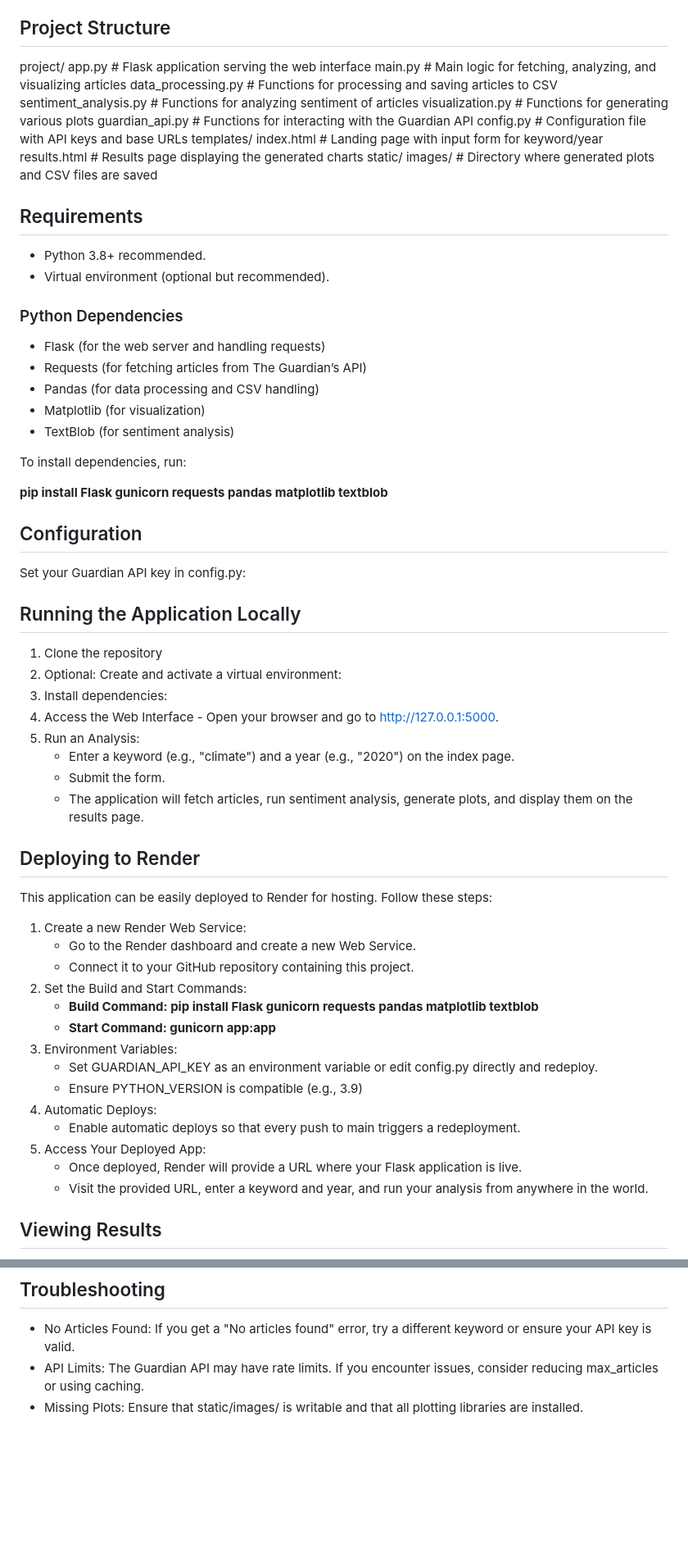
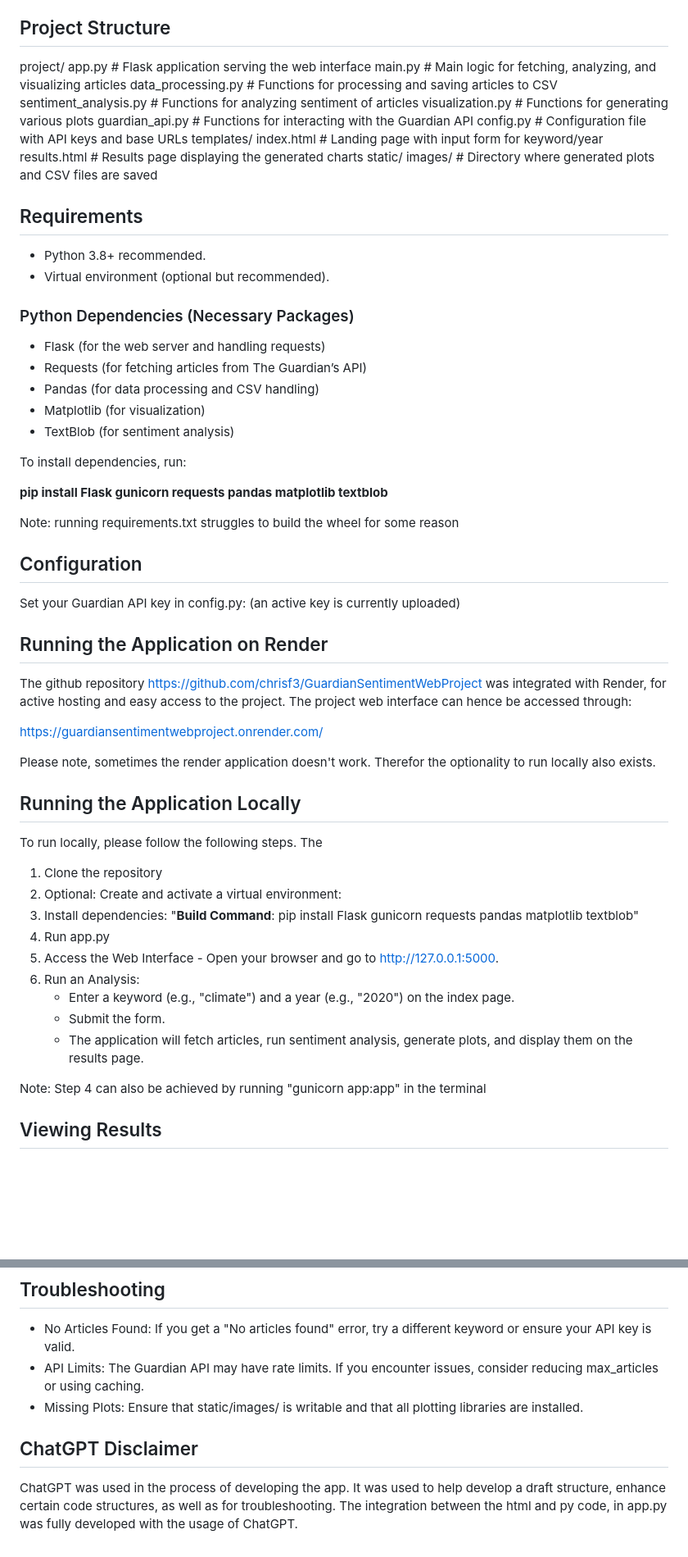
Before and after one commit to chrisf3/GuardianSentimentWebProject, a Markdown page: README.md, 2 parts joined by grey strips. Shown at 82% size. GitHub-like rendering; blank space fills up the shorter version.

```diff
--- a/README.md
+++ b/README.md
@@ -24,18 +32,18 @@ This project fetches articles from The Guardian’s API, performs sentiment anal
 ## Project Structure
 
 project/
-   app.py                # Flask application serving the web interface
-   main.py               # Main logic for fetching, analyzing, and visualizing articles
-   data_processing.py    # Functions for processing and saving articles to CSV
-   sentiment_analysis.py # Functions for analyzing sentiment of articles
-   visualization.py      # Functions for generating various plots
-   guardian_api.py       # Functions for interacting with the Guardian API
-   config.py             # Configuration file with API keys and base URLs
+   app.py                      # Flask application serving the web interface
+   main.py                     # Main logic for fetching, analyzing, and visualizing articles
+   data_processing.py          # Functions for processing and saving articles to CSV
+   sentiment_analysis.py       # Functions for analyzing sentiment of articles
+   visualization.py            # Functions for generating various plots
+   guardian_api.py             # Functions for interacting with the Guardian API
+   config.py                   # Configuration file with API keys and base URLs
    templates/
-       index.html        # Landing page with input form for keyword/year
-       results.html      # Results page displaying the generated charts
+       index.html              # Landing page with input form for keyword/year
+       results.html            # Results page displaying the generated charts
    static/
-       images/           # Directory where generated plots and CSV files are saved
+       images/                 # Directory where generated plots and CSV files are saved
 
 
 ## Requirements
@@ -43,7 +51,7 @@ project/
 - Python 3.8+ recommended.
 - Virtual environment (optional but recommended).
 
-### Python Dependencies
+### Python Dependencies (Necessary Packages)
 - Flask (for the web server and handling requests)
 - Requests (for fetching articles from The Guardian’s API)
 - Pandas (for data processing and CSV handling)
@@ -54,39 +62,33 @@ To install dependencies, run:
 
 **pip install Flask gunicorn requests pandas matplotlib textblob**
 
+Note: running requirements.txt struggles to build the wheel for some reason
+
 ## Configuration
 
-Set your Guardian API key in config.py:
+Set your Guardian API key in config.py: (an active key is currently uploaded)
+
+## Running the Application on Render
+The github repository https://github.com/chrisf3/GuardianSentimentWebProject was integrated with Render, for active hosting and easy access to the project. The project web interface can hence be accessed through:
+
+https://guardiansentimentwebproject.onrender.com/
+
+Please note, sometimes the render application doesn't work. Therefor the optionality to run locally also exists.
 
 ## Running the Application Locally
+To run locally, please follow the following steps. The
 
 1. Clone the repository
 2. Optional: Create and activate a virtual environment:
-3. Install dependencies:
-4. Access the Web Interface - Open your browser and go to http://127.0.0.1:5000.
-5. Run an Analysis:
+3. Install dependencies: "**Build Command**: pip install Flask gunicorn requests pandas matplotlib textblob"
+4. Run app.py
+5. Access the Web Interface - Open your browser and go to http://127.0.0.1:5000.
+6. Run an Analysis:
    - Enter a keyword (e.g., "climate") and a year (e.g., "2020") on the index page.
    - Submit the form.
    - The application will fetch articles, run sentiment analysis, generate plots, and display them on the results page.
 
-## Deploying to Render
-
-This application can be easily deployed to Render for hosting. Follow these steps:
-
-1. Create a new Render Web Service:
-   - Go to the Render dashboard and create a new Web Service.
-   - Connect it to your GitHub repository containing this project.
-2. Set the Build and Start Commands:
-   - **Build Command: pip install Flask gunicorn requests pandas matplotlib textblob**
-   - **Start Command: gunicorn app:app**
-3. Environment Variables:
-   - Set GUARDIAN_API_KEY as an environment variable or edit config.py directly and redeploy.
-   - Ensure PYTHON_VERSION is compatible (e.g., 3.9)
-4. Automatic Deploys:
-   - Enable automatic deploys so that every push to main triggers a redeployment.
-5. Access Your Deployed App:
-   - Once deployed, Render will provide a URL where your Flask application is live.
-   - Visit the provided URL, enter a keyword and year, and run your analysis from anywhere in the world.
+Note: Step 4 can also be achieved by running "gunicorn app:app" in the terminal
 
 ## Viewing Results
 
@@ -106,3 +108,6 @@ This application can be easily deployed to Render for hosting. Follow these step
    - No Articles Found: If you get a "No articles found" error, try a different keyword or ensure your API key is valid.
    - API Limits: The Guardian API may have rate limits. If you encounter issues, consider reducing max_articles or using caching.
    - Missing Plots: Ensure that static/images/ is writable and that all plotting libraries are installed.
+
+## ChatGPT Disclaimer
+ChatGPT was used in the process of developing the app. It was used to help develop a draft structure, enhance certain code structures, as well as for troubleshooting. The integration between the html and py code, in app.py was fully developed with the usage of ChatGPT.
```
Also changed, not shown: other parts of README.md (+9 -1 lines).
